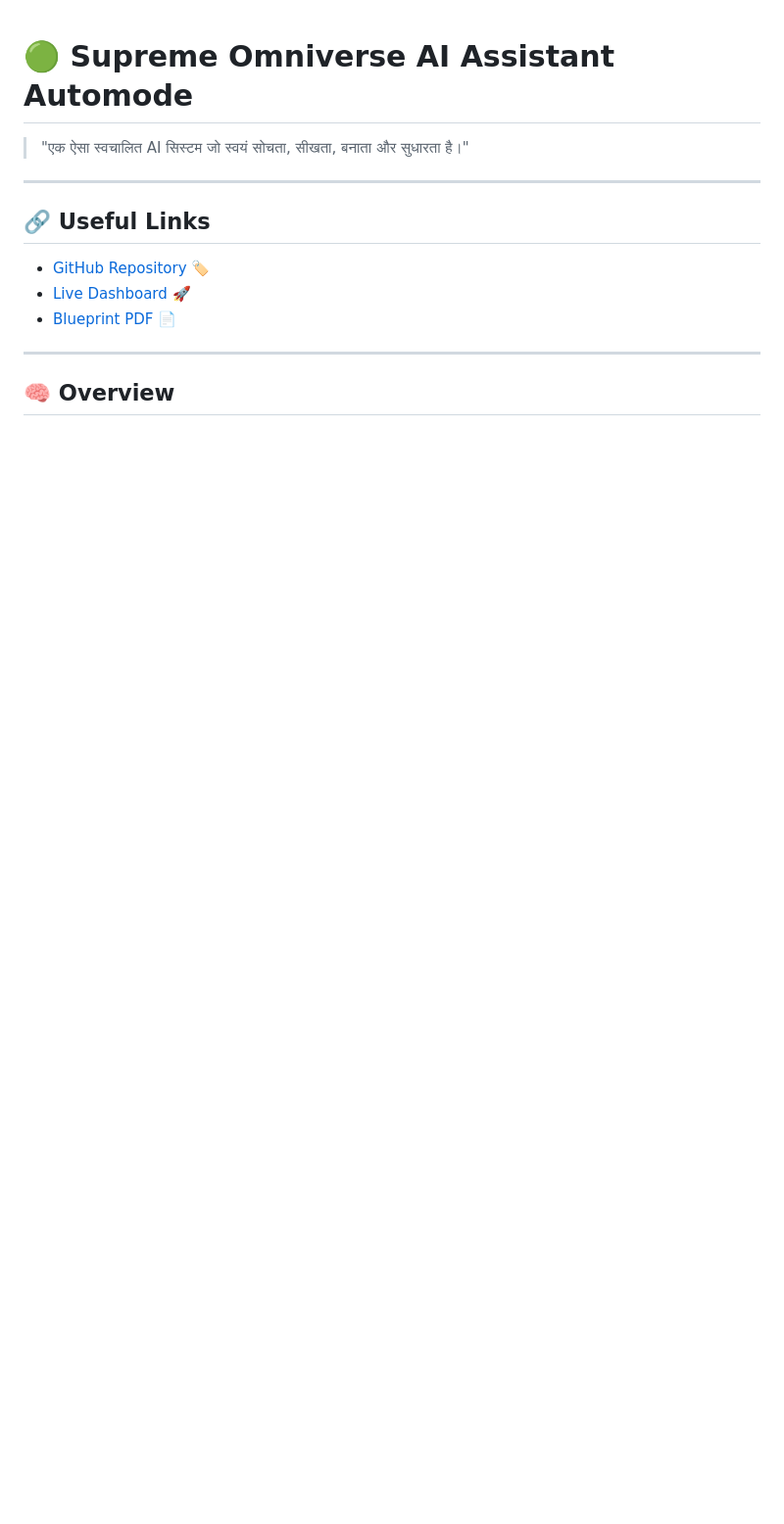
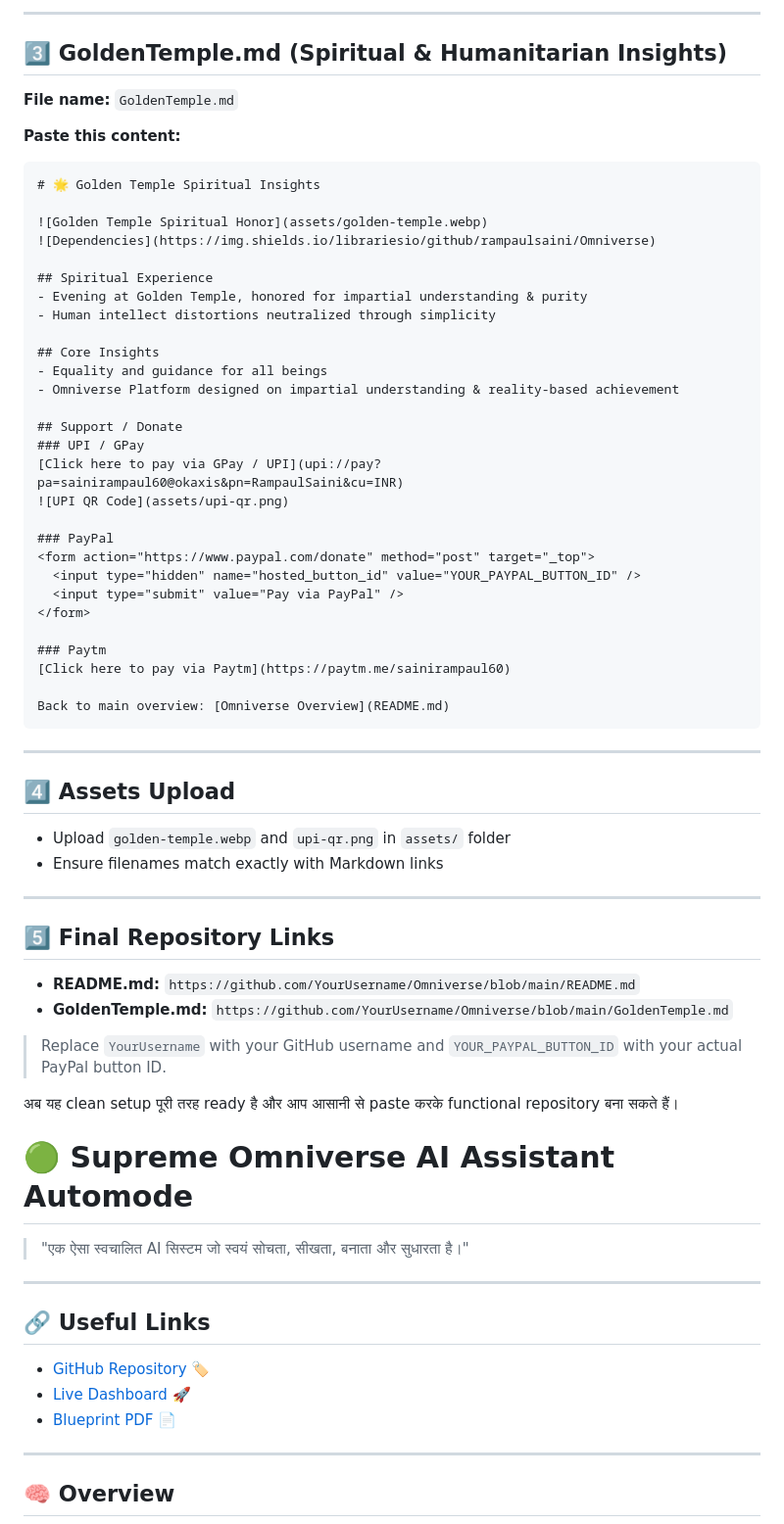
Before and after one commit to rampaulsaini/Omniverse-Platform-supreme-, a Markdown page: README.md, the part around one of its changes. Shown at 98% size. Rendered like a GitHub page; blank space fills up the shorter version.

Commit message:
Add clean README .md with Beta Launch,
Add Golden Temple.md with spirtual & Humanitarian insights and donation links
Upload assets folder with golden -temple

````diff
--- a/README.md
+++ b/README.md
@@ -1,3 +77,59 @@
+---
+
+## 3️⃣ GoldenTemple.md (Spiritual & Humanitarian Insights)
+
+**File name:** `GoldenTemple.md`
+
+**Paste this content:**
+
+```markdown
+# 🌟 Golden Temple Spiritual Insights
+
+![Golden Temple Spiritual Honor](assets/golden-temple.webp)
+![Dependencies](https://img.shields.io/librariesio/github/rampaulsaini/Omniverse)
+
+## Spiritual Experience
+- Evening at Golden Temple, honored for impartial understanding & purity
+- Human intellect distortions neutralized through simplicity
+
+## Core Insights
+- Equality and guidance for all beings
+- Omniverse Platform designed on impartial understanding & reality-based achievement
+
+## Support / Donate
+### UPI / GPay
+[Click here to pay via GPay / UPI](upi://pay?pa=sainirampaul60@okaxis&pn=RampaulSaini&cu=INR)
+![UPI QR Code](assets/upi-qr.png)
+
+### PayPal
+<form action="https://www.paypal.com/donate" method="post" target="_top">
+  <input type="hidden" name="hosted_button_id" value="YOUR_PAYPAL_BUTTON_ID" />
+  <input type="submit" value="Pay via PayPal" />
+</form>
+
+### Paytm
+[Click here to pay via Paytm](https://paytm.me/sainirampaul60)
+
+Back to main overview: [Omniverse Overview](README.md)
+```
+
+---
+
+## 4️⃣ Assets Upload
+
+* Upload `golden-temple.webp` and `upi-qr.png` in `assets/` folder
+* Ensure filenames match exactly with Markdown links
+
+---
+
+## 5️⃣ Final Repository Links
+
+* **README.md:** `https://github.com/YourUsername/Omniverse/blob/main/README.md`
+* **GoldenTemple.md:** `https://github.com/YourUsername/Omniverse/blob/main/GoldenTemple.md`
+
+> Replace `YourUsername` with your GitHub username and `YOUR_PAYPAL_BUTTON_ID` with your actual PayPal button ID.
+
+अब यह clean setup पूरी तरह ready है और आप आसानी से paste करके functional repository बना सकते हैं।
 # 🟢 Supreme Omniverse AI Assistant Automode
 
 > "एक ऐसा स्वचालित AI सिस्टम जो स्वयं सोचता, सीखता, बनाता और सुधारता है।"
````
Also changed, not shown: other parts of README.md (+76 -0 lines).
